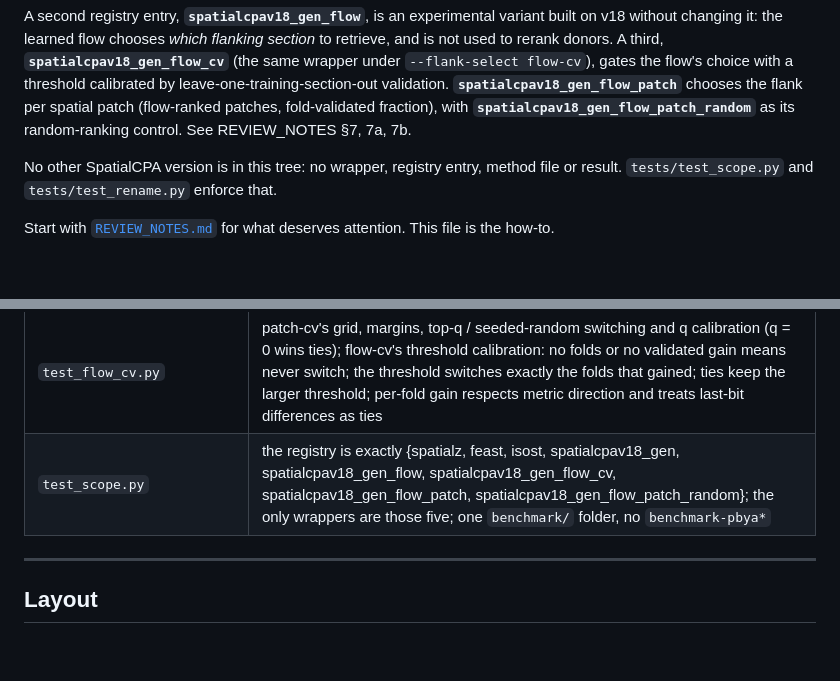
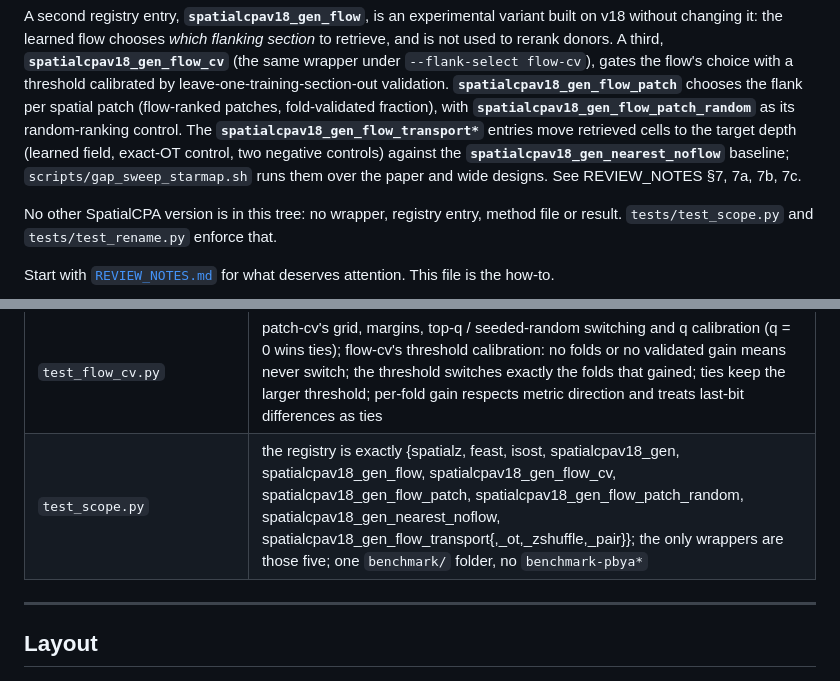
Before and after one commit to hanv14/SpatialCPA, a Markdown page: review/README.md, 2 parts joined by grey strips. Rendered like a GitHub page; blank space fills up the shorter version.

```diff
--- a/review/README.md
+++ b/review/README.md
@@ -22,7 +22,11 @@ to retrieve, and is not used to rerank donors. A third, **`spatialcpav18_gen_flo
 threshold calibrated by leave-one-training-section-out validation.
 **`spatialcpav18_gen_flow_patch`** chooses the flank per spatial patch (flow-ranked
 patches, fold-validated fraction), with **`spatialcpav18_gen_flow_patch_random`**
-as its random-ranking control. See REVIEW_NOTES §7, 7a, 7b.
+as its random-ranking control. The **`spatialcpav18_gen_flow_transport*`** entries
+move retrieved cells to the target depth (learned field, exact-OT control, two
+negative controls) against the **`spatialcpav18_gen_nearest_noflow`** baseline;
+`scripts/gap_sweep_starmap.sh` runs them over the paper and wide designs. See
+REVIEW_NOTES §7, 7a, 7b, 7c.
 
 No other SpatialCPA version is in this tree: no wrapper, registry entry, method
 file or result. `tests/test_scope.py` and `tests/test_rename.py` enforce that.
@@ -519,7 +523,7 @@ make selftest          # the harness's own check: oracle / flanking copy / scram
 | `test_path_resolution.py` | v18 resolves to `review/learn_spatialcpav18.py` with no env vars from any cwd, looks nowhere else, and the overrides don't fall through |
 | `test_rename.py` | nothing in the tree names another SpatialCPA version; the `[v18]` fallback markers match strings v18 prints; every file carried from the parent project is identical or AST-equivalent to its original, except the 9 documented `changed` files; the checker rejects a one-constant change |
 | `test_flow_cv.py` | patch-cv's grid, margins, top-q / seeded-random switching and q calibration (q = 0 wins ties); flow-cv's threshold calibration: no folds or no validated gain means never switch; the threshold switches exactly the folds that gained; ties keep the larger threshold; per-fold gain respects metric direction and treats last-bit differences as ties |
-| `test_scope.py` | the registry is exactly {spatialz, feast, isost, spatialcpav18_gen, spatialcpav18_gen_flow, spatialcpav18_gen_flow_cv, spatialcpav18_gen_flow_patch, spatialcpav18_gen_flow_patch_random}; the only wrappers are those five; one `benchmark/` folder, no `benchmark-pbya*` |
+| `test_scope.py` | the registry is exactly {spatialz, feast, isost, spatialcpav18_gen, spatialcpav18_gen_flow, spatialcpav18_gen_flow_cv, spatialcpav18_gen_flow_patch, spatialcpav18_gen_flow_patch_random, spatialcpav18_gen_nearest_noflow, spatialcpav18_gen_flow_transport{,_ot,_zshuffle,_pair}}; the only wrappers are those five; one `benchmark/` folder, no `benchmark-pbya*` |
 
 ---
 
```
Also changed, not shown: review/REVIEW_NOTES.md (+72 -0 lines).
